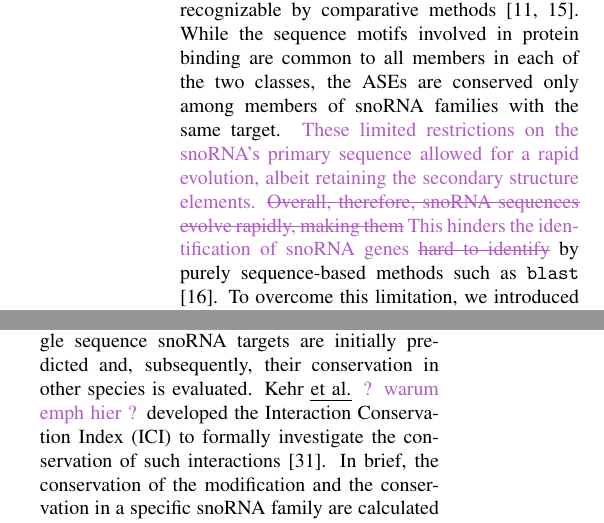
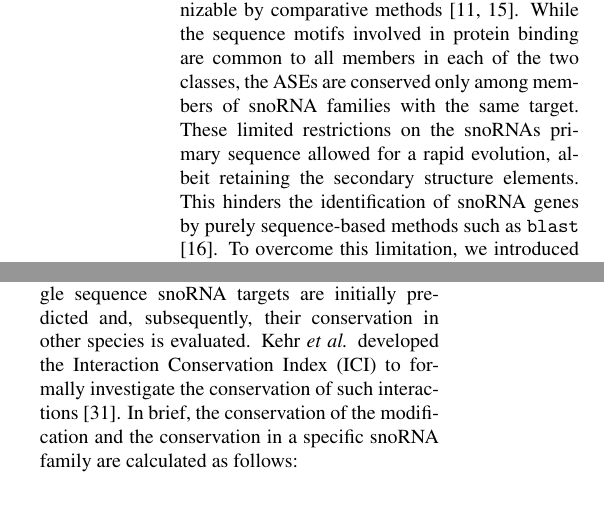
Before and after one commit to mai00fti/Fungi-snoRNAome, a LaTeX paper (Fungi_snoRNAome.tex): two parts of the columns of pages 2 and 3 of 21, joined at a grey line, cut so that both start at the same text. Compiled offline with pdfLaTeX.

Commit message:
janas changes adapted.

```diff
--- a/Fungi_snoRNAome.tex
+++ b/Fungi_snoRNAome.tex
@@ -14,7 +14,7 @@
 \usepackage{soul}  % KR: added as it contains \st command
 \usepackage{epsfig, a4wide}
 \usepackage{floatflt}
-\usepackage{ulem}
+\usepackage[normalem]{ulem}
 
 \newcommand{\myparagraph}[1]{
   \paragraph*{\normalfont\itshape #1}\hspace{5pt}}
@@ -365,8 +365,8 @@ are therefore preserved during evolution and are clearly recognizable by
 comparative methods \cite{Ganot:1997,Tollervey:1997}. While the sequence motifs
 involved in protein binding are common to all members in each of
 the two classes, the ASEs are conserved only among members of snoRNA
-families with the same target. \JH{These limited restrictions on the snoRNA's primary sequence allowed for a rapid evolution, albeit retaining the secondary structure elements. \sout{Overall, therefore, snoRNA sequences evolve
-rapidly, making them} This hinders the identification of snoRNA genes \sout{hard to identify}} by purely sequence-based methods such
+families with the same target. These limited restrictions on the snoRNAs primary sequence allowed for a rapid evolution, albeit retaining the secondary structure elements.
+This hinders the identification of snoRNA genes by purely sequence-based methods such
 as \texttt{blast} \cite{Altschul:1990}. To overcome this limitation, we
 introduced \PFS{the} computational annotation pipeline \snostrip\
 \cite{Bartschat:2014} that is specifically designed to track all specific
@@ -482,7 +482,7 @@ investigated for a potential target switch.
 
 To study the conservation of interactions, single sequence \sno\ targets
 are initially predicted and, subsequently, their conservation in other
-species is evaluated. Kehr \emph{et al.} \JH{? warum emph hier ?} developed the Interaction
+species is evaluated. Kehr \emph{et al.} developed the Interaction
 Conservation Index (ICI) to formally investigate the conservation of such
 interactions \cite{Kehr:2014}. In brief, the conservation of the
 modification and the conservation in a specific snoRNA family are
```
Also changed, not shown: Fungi_snoRNAome.tex (2 more changed lines).
